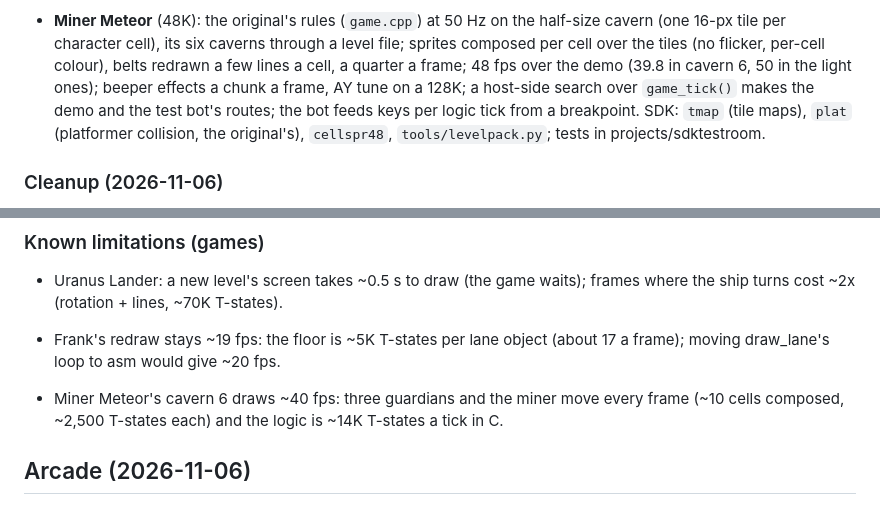
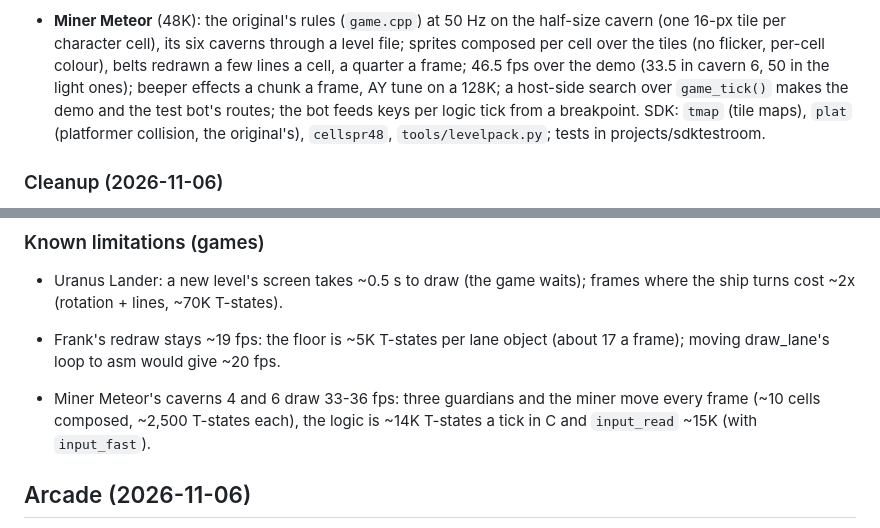
Before and after one commit to geekychris/spectrum-dev, a Markdown page: PROGRESS.md, 2 parts joined by grey strips. GitHub-like rendering.

```diff
--- a/PROGRESS.md
+++ b/PROGRESS.md
@@ -175,8 +175,8 @@ and is checked by `tools/zxdev/tests/test_features.py` (82 checks) or
 - **Miner Meteor** (48K): the original's rules (`game.cpp`) at 50 Hz on the
   half-size cavern (one 16-px tile per character cell), its six caverns
   through a level file; sprites composed per cell over the tiles (no flicker,
-  per-cell colour), belts redrawn a few lines a cell, a quarter a frame; 48 fps
-  over the demo (39.8 in cavern 6, 50 in the light ones); beeper effects a chunk
+  per-cell colour), belts redrawn a few lines a cell, a quarter a frame; 46.5 fps
+  over the demo (33.5 in cavern 6, 50 in the light ones); beeper effects a chunk
   a frame, AY tune on a 128K; a host-side search over `game_tick()` makes the
   demo and the test bot's routes; the bot feeds keys per logic tick from a
   breakpoint. SDK: `tmap` (tile maps), `plat` (platformer collision, the
@@ -216,9 +216,9 @@ READMEs; docs/48k-vs-next.md.
 
 - Frank's redraw stays ~19 fps: the floor is ~5K T-states per lane object
   (about 17 a frame); moving draw_lane's loop to asm would give ~20 fps.
-- Miner Meteor's cavern 6 draws ~40 fps: three guardians and the miner move
-  every frame (~10 cells composed, ~2,500 T-states each) and the logic is
-  ~14K T-states a tick in C.
+- Miner Meteor's caverns 4 and 6 draw 33-36 fps: three guardians and the miner
+  move every frame (~10 cells composed, ~2,500 T-states each), the logic is
+  ~14K T-states a tick in C and `input_read` ~15K (with `input_fast`).
 
 ## Arcade (2026-11-06)
 
```
Also changed, not shown: projects/miner_meteor/README.md (+6 -5 lines), docs/images/miner_meteor.gif, 1 other file.
